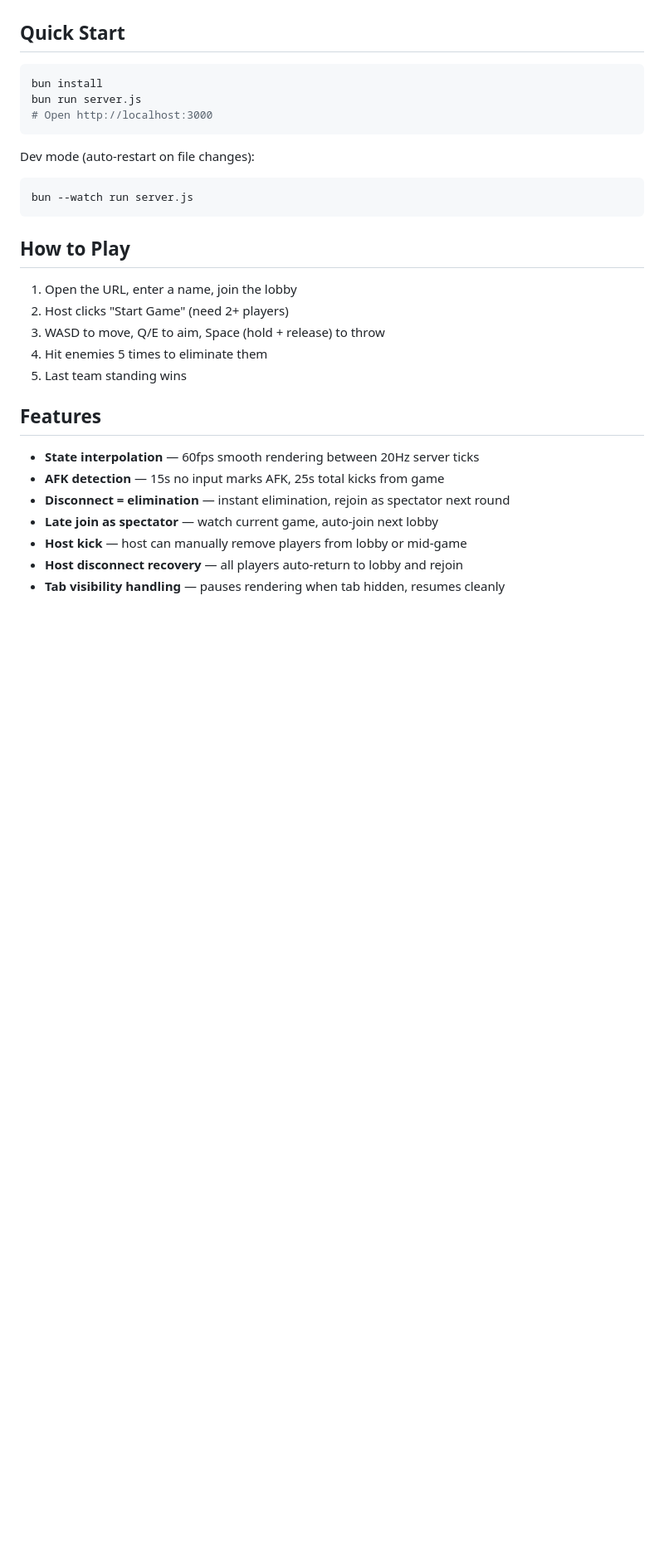
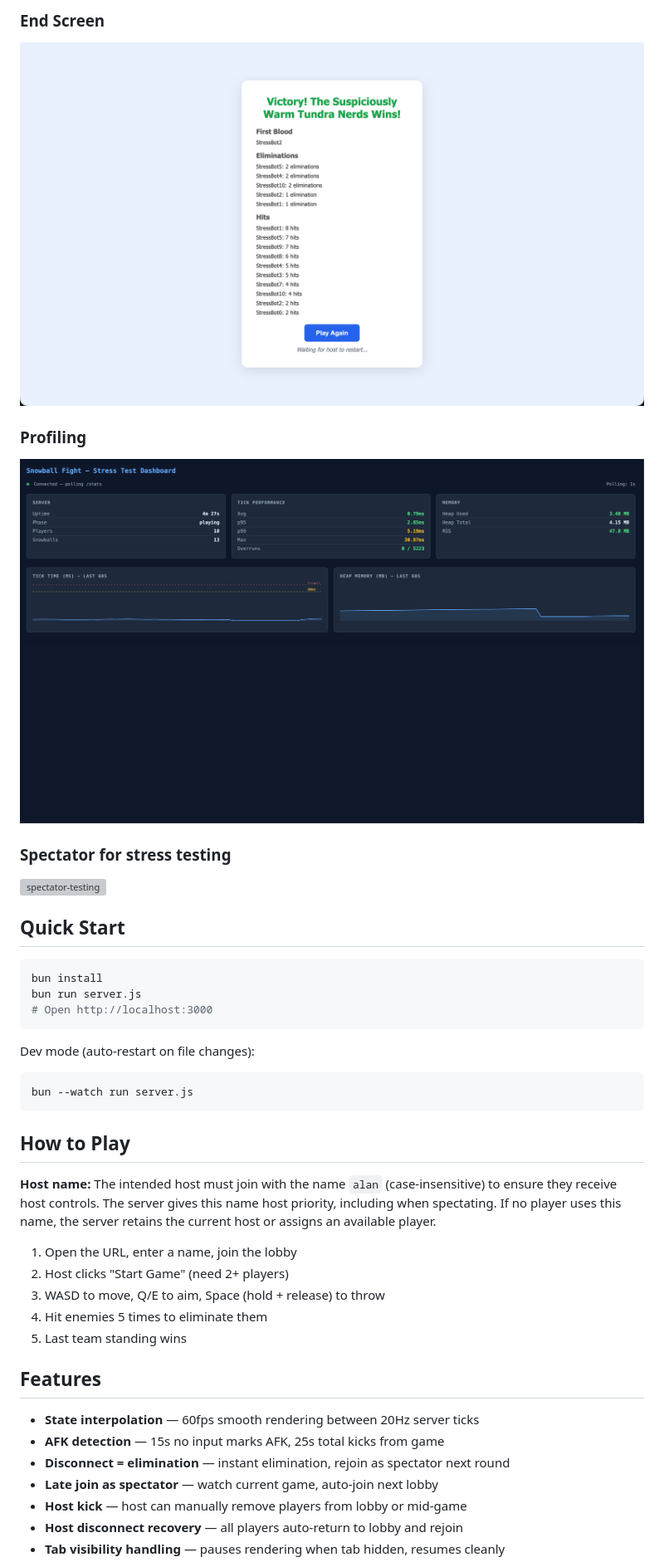
Before and after one commit to azaleas/snowball-fight, a Markdown page: README.md, the part around one of its changes. Shown at 83% size. Drawn GitHub-style; pictures changed too: readme-assets/end-screen.png (added), readme-assets/profiling.png (added); blank space fills up the shorter version; grey boxes are pictures that could not be loaded.

````diff
--- a/README.md
+++ b/README.md
@@ -6,3 +19,14 @@ Multiplayer browser party game — 2-11 players split into two teams, throw snow
+### End Screen
+
+![end](./readme-assets/end-screen.png)
+
+### Profiling
+
+![profiling](./readme-assets/profiling.png)
+
+### Spectator for stress testing
+
+![spectator-testing](./readme-assets/spectator-screen.gif)
 
 ## Quick Start
 
@@ -18,6 +42,8 @@ bun --watch run server.js
 ```
 
 ## How to Play
+
+**Host name:** The intended host must join with the name `alan` (case-insensitive) to ensure they receive host controls. The server gives this name host priority, including when spectating. If no player uses this name, the server retains the current host or assigns an available player.
 
 1. Open the URL, enter a name, join the lobby
 2. Host clicks "Start Game" (need 2+ players)
````
Also changed, not shown: other parts of README.md (+14 -1 lines), MULTIPLAYER_GAME_PLAYBOOK.md (+123 -0 lines), readme-assets/lobby.png (added), readme-assets/spectating.png (added), 2 other files.
